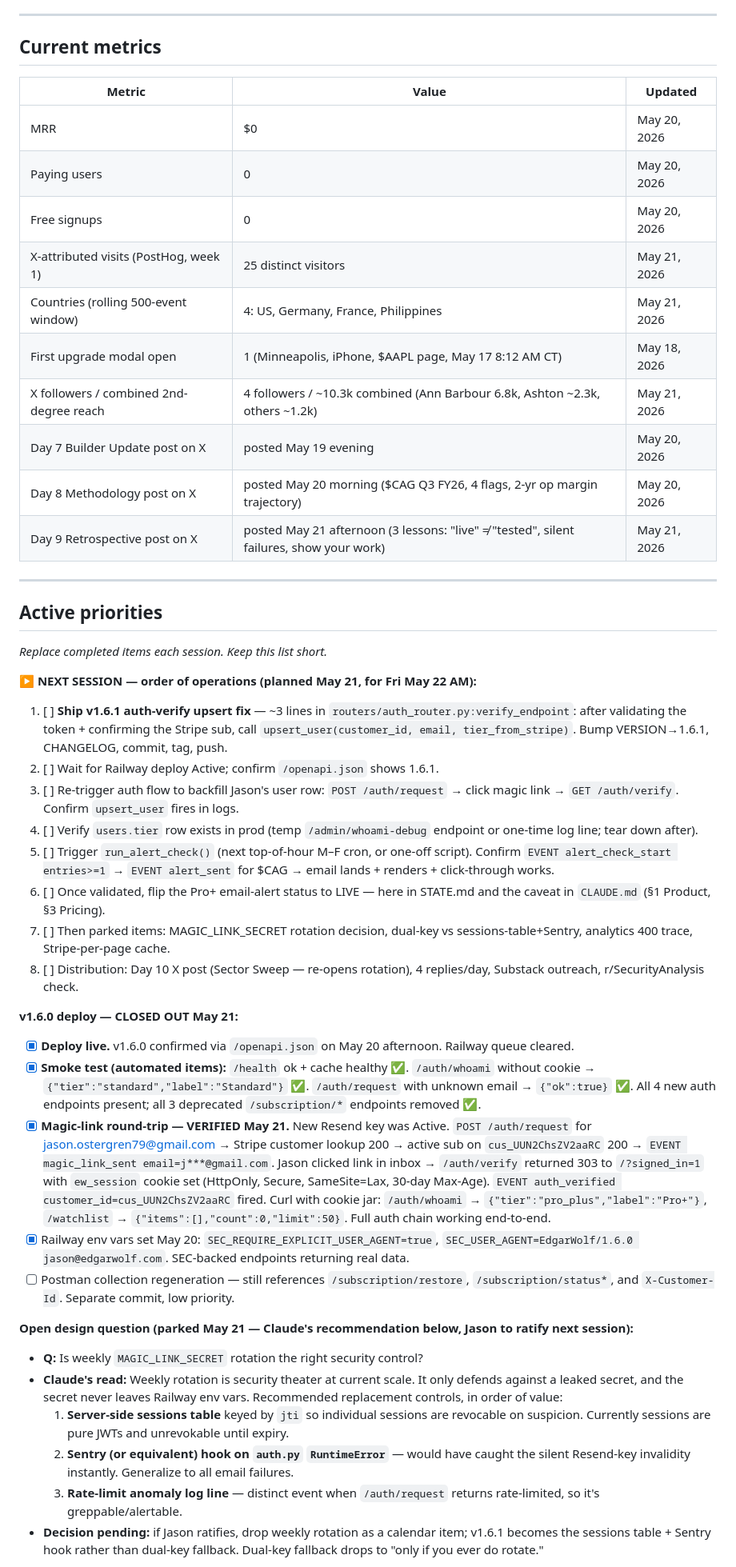
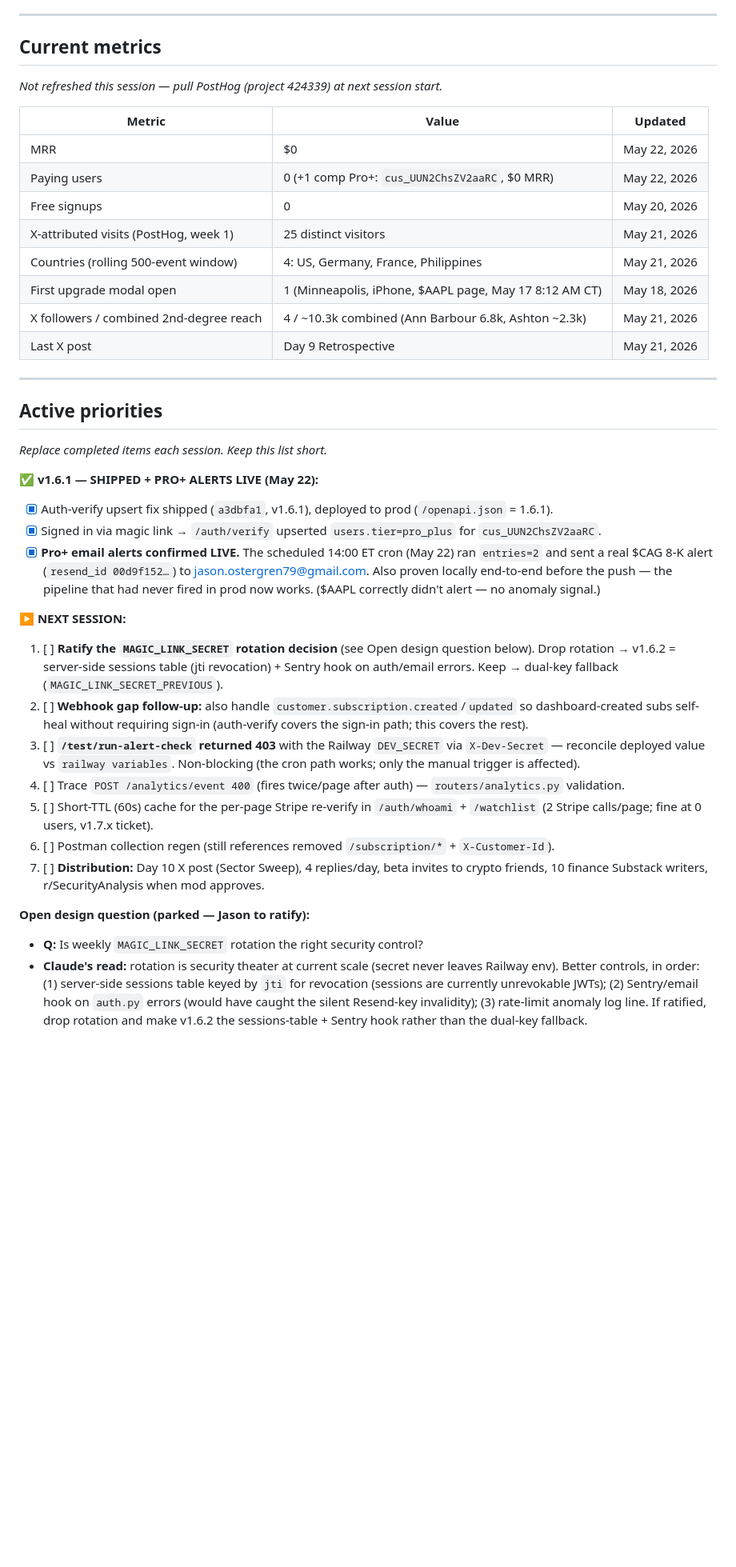
Before and after one commit to jostergren79/Projects, a Markdown page: STATE.md, the part around one of its changes. Shown at 80% size. GitHub-like rendering; blank space fills up the shorter version.

```diff
--- a/STATE.md
+++ b/STATE.md
@@ -8,18 +8,18 @@ Current version: **v1.6.0** (2026-05-19). Release history in `CHANGELOG.md`.
 
 ## Current metrics
 
+_Not refreshed this session — pull PostHog (project 424339) at next session start._
+
 | Metric | Value | Updated |
 |--------|-------|---------|
-| MRR | $0 | May 20, 2026 |
-| Paying users | 0 | May 20, 2026 |
+| MRR | $0 | May 22, 2026 |
+| Paying users | 0 (+1 comp Pro+: `cus_UUN2ChsZV2aaRC`, $0 MRR) | May 22, 2026 |
 | Free signups | 0 | May 20, 2026 |
 | X-attributed visits (PostHog, week 1) | 25 distinct visitors | May 21, 2026 |
 | Countries (rolling 500-event window) | 4: US, Germany, France, Philippines | May 21, 2026 |
 | First upgrade modal open | 1 (Minneapolis, iPhone, $AAPL page, May 17 8:12 AM CT) | May 18, 2026 |
-| X followers / combined 2nd-degree reach | 4 followers / ~10.3k combined (Ann Barbour 6.8k, Ashton ~2.3k, others ~1.2k) | May 21, 2026 |
-| Day 7 Builder Update post on X | posted May 19 evening | May 20, 2026 |
-| Day 8 Methodology post on X | posted May 20 morning ($CAG Q3 FY26, 4 flags, 2-yr op margin trajectory) | May 20, 2026 |
-| Day 9 Retrospective post on X | posted May 21 afternoon (3 lessons: "live" ≠ "tested", silent failures, show your work) | May 21, 2026 |
+| X followers / combined 2nd-degree reach | 4 / ~10.3k combined (Ann Barbour 6.8k, Ashton ~2.3k) | May 21, 2026 |
+| Last X post | Day 9 Retrospective | May 21, 2026 |
 
 ---
 
@@ -27,28 +27,21 @@ Current version: **v1.6.0** (2026-05-19). Release history in `CHANGELOG.md`.
 
 _Replace completed items each session. Keep this list short._
 
-**▶ NEXT SESSION — order of operations (planned May 21, for Fri May 22 AM):**
-1. [ ] **Ship v1.6.1 auth-verify upsert fix** — ~3 lines in `routers/auth_router.py:verify_endpoint`: after validating the token + confirming the Stripe sub, call `upsert_user(customer_id, email, tier_from_stripe)`. Bump VERSION→1.6.1, CHANGELOG, commit, tag, push.
-2. [ ] Wait for Railway deploy Active; confirm `/openapi.json` shows 1.6.1.
-3. [ ] Re-trigger auth flow to backfill Jason's user row: `POST /auth/request` → click magic link → `GET /auth/verify`. Confirm `upsert_user` fires in logs.
-4. [ ] Verify `users.tier` row exists in prod (temp `/admin/whoami-debug` endpoint or one-time log line; tear down after).
-5. [ ] Trigger `run_alert_check()` (next top-of-hour M–F cron, or one-off script). Confirm `EVENT alert_check_start entries>=1` → `EVENT alert_sent` for $CAG → email lands + renders + click-through works.
-6. [ ] Once validated, flip the Pro+ email-alert status to LIVE — here in STATE.md and the caveat in `CLAUDE.md` (§1 Product, §3 Pricing).
-7. [ ] Then parked items: MAGIC_LINK_SECRET rotation decision, dual-key vs sessions-table+Sentry, analytics 400 trace, Stripe-per-page cache.
-8. [ ] Distribution: Day 10 X post (Sector Sweep — re-opens rotation), 4 replies/day, Substack outreach, r/SecurityAnalysis check.
+**✅ v1.6.1 — SHIPPED + PRO+ ALERTS LIVE (May 22):**
+- [x] Auth-verify upsert fix shipped (`a3dbfa1`, v1.6.1), deployed to prod (`/openapi.json` = 1.6.1).
+- [x] Signed in via magic link → `/auth/verify` upserted `users.tier=pro_plus` for `cus_UUN2ChsZV2aaRC`.
+- [x] **Pro+ email alerts confirmed LIVE.** The scheduled 14:00 ET cron (May 22) ran `entries=2` and sent a real $CAG 8-K alert (`resend_id 00d9f152…`) to jason.ostergren79@gmail.com. Also proven locally end-to-end before the push — the pipeline that had never fired in prod now works. ($AAPL correctly didn't alert — no anomaly signal.)
 
-**v1.6.0 deploy — CLOSED OUT May 21:**
-- [x] **Deploy live.** v1.6.0 confirmed via `/openapi.json` on May 20 afternoon. Railway queue cleared.
-- [x] **Smoke test (automated items):** `/health` ok + cache healthy ✅. `/auth/whoami` without cookie → `{"tier":"standard","label":"Standard"}` ✅. `/auth/request` with unknown email → `{"ok":true}` ✅. All 4 new auth endpoints present; all 3 deprecated `/subscription/*` endpoints removed ✅.
-- [x] **Magic-link round-trip — VERIFIED May 21.** New Resend key was Active. `POST /auth/request` for jason.ostergren79@gmail.com → Stripe customer lookup 200 → active sub on `cus_UUN2ChsZV2aaRC` 200 → `EVENT magic_link_sent email=j***@gmail.com`. Jason clicked link in inbox → `/auth/verify` returned 303 to `/?signed_in=1` with `ew_session` cookie set (HttpOnly, Secure, SameSite=Lax, 30-day Max-Age). `EVENT auth_verified customer_id=cus_UUN2ChsZV2aaRC` fired. Curl with cookie jar: `/auth/whoami` → `{"tier":"pro_plus","label":"Pro+"}`, `/watchlist` → `{"items":[],"count":0,"limit":50}`. Full auth chain working end-to-end.
-- [x] Railway env vars set May 20: `SEC_REQUIRE_EXPLICIT_USER_AGENT=true`, `SEC_USER_AGENT=EdgarWolf/1.6.0 jason@edgarwolf.com`. SEC-backed endpoints returning real data.
-- [ ] Postman collection regeneration — still references `/subscription/restore`, `/subscription/status*`, and `X-Customer-Id`. Separate commit, low priority.
+**▶ NEXT SESSION:**
+1. [ ] **Ratify the `MAGIC_LINK_SECRET` rotation decision** (see Open design question below). Drop rotation → v1.6.2 = server-side sessions table (jti revocation) + Sentry hook on auth/email errors. Keep → dual-key fallback (`MAGIC_LINK_SECRET_PREVIOUS`).
+2. [ ] **Webhook gap follow-up:** also handle `customer.subscription.created`/`updated` so dashboard-created subs self-heal without requiring sign-in (auth-verify covers the sign-in path; this covers the rest).
+3. [ ] **`/test/run-alert-check` returned 403** with the Railway `DEV_SECRET` via `X-Dev-Secret` — reconcile deployed value vs `railway variables`. Non-blocking (the cron path works; only the manual trigger is affected).
+4. [ ] Trace `POST /analytics/event 400` (fires twice/page after auth) — `routers/analytics.py` validation.
+5. [ ] Short-TTL (60s) cache for the per-page Stripe re-verify in `/auth/whoami` + `/watchlist` (2 Stripe calls/page; fine at 0 users, v1.7.x ticket).
+6. [ ] Postman collection regen (still references removed `/subscription/*` + `X-Customer-Id`).
+7. [ ] **Distribution:** Day 10 X post (Sector Sweep), 4 replies/day, beta invites to crypto friends, 10 finance Substack writers, r/SecurityAnalysis when mod approves.
 
-**Open design question (parked May 21 — Claude's recommendation below, Jason to ratify next session):**
+**Open design question (parked — Jason to ratify):**
 - **Q:** Is weekly `MAGIC_LINK_SECRET` rotation the right security control?
-- **Claude's read:** Weekly rotation is security theater at current scale. It only defends against a leaked secret, and the secret never leaves Railway env vars. Recommended replacement controls, in order of value:
-  1. **Server-side sessions table** keyed by `jti` so individual sessions are revocable on suspicion. Currently sessions are pure JWTs and unrevokable until expiry.
-  2. **Sentry (or equivalent) hook on `auth.py` `RuntimeError`** — would have caught the silent Resend-key invalidity instantly. Generalize to all email failures.
-  3. **Rate-limit anomaly log line** — distinct event when `/auth/request` returns rate-limited, so it's greppable/alertable.
-- **Decision pending:** if Jason ratifies, drop weekly rotation as a calendar item; v1.6.1 becomes the sessions table + Sentry hook rather than dual-key fallback. Dual-key fallback drops to "only if you ever do rotate."
+- **Claude's read:** rotation is security theater at current scale (secret never leaves Railway env). Better controls, in order: (1) server-side sessions table keyed by `jti` for revocation (sessions are currently unrevokable JWTs); (2) Sentry/email hook on `auth.py` errors (would have caught the silent Resend-key invalidity); (3) rate-limit anomaly log line. If ratified, drop rotation and make v1.6.2 the sessions-table + Sentry hook rather than the dual-key fallback.
 
```
Also changed, not shown: other parts of STATE.md (+14 -27 lines), CLAUDE.md (+3 -3 lines).
